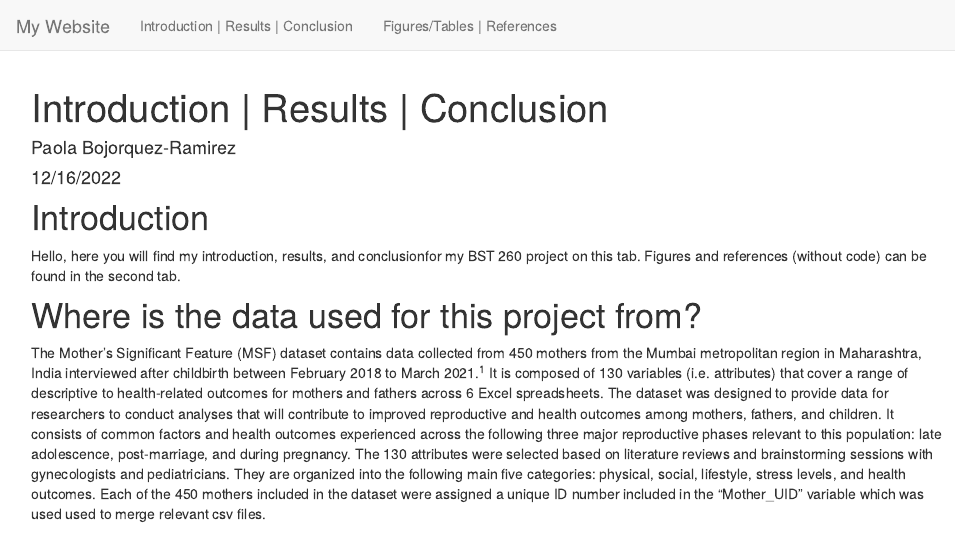
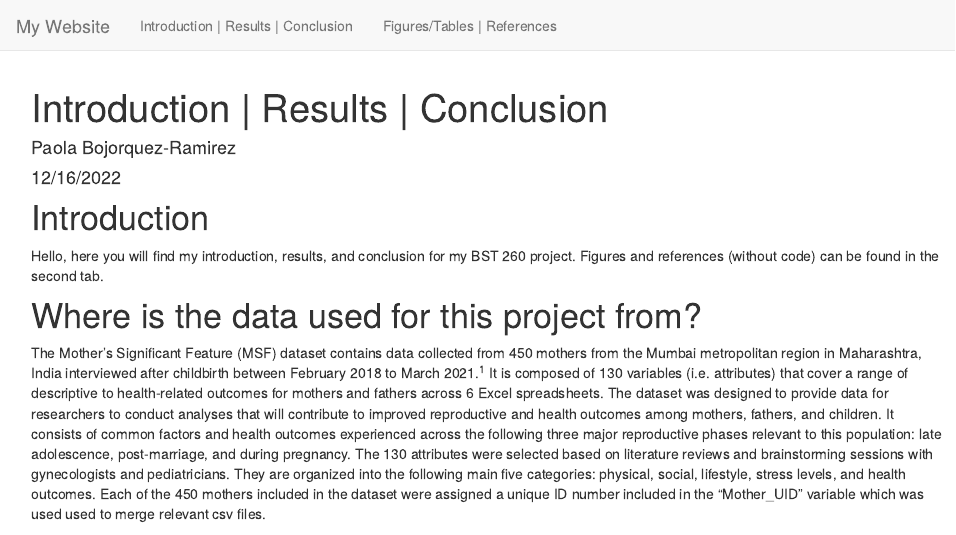
Before and after one commit to paolabojor/final_project, an R Markdown document (index.rmd): the page in a window 1100 px wide, from its top. Rendered offline with R 4.5, knitr and Pandoc, with nearby package versions.

Commit message:
minor edit

```diff
--- a/index.rmd
+++ b/index.rmd
@@ -5,7 +5,7 @@ date: "12/16/2022"
 ---
 # Introduction
 
-Hello, here you will find my introduction, results, and conclusionfor my BST 260 project on this tab. Figures and references (without code) can be found in the second tab.
+Hello, here you will find my introduction, results, and conclusion for my BST 260 project. Figures and references (without code) can be found in the second tab.
 
 
 # Where is the data used for this project from?
```
